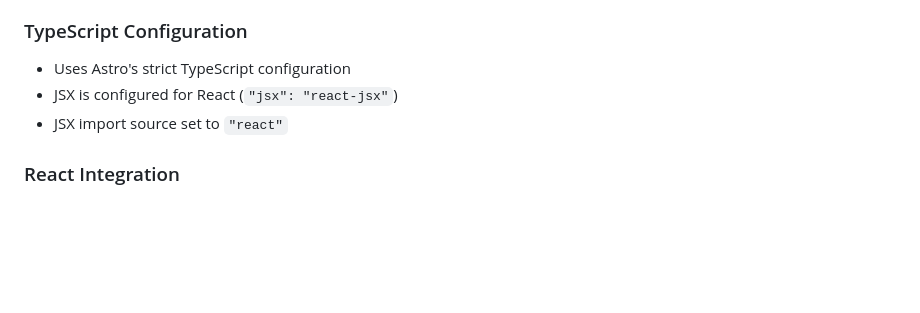
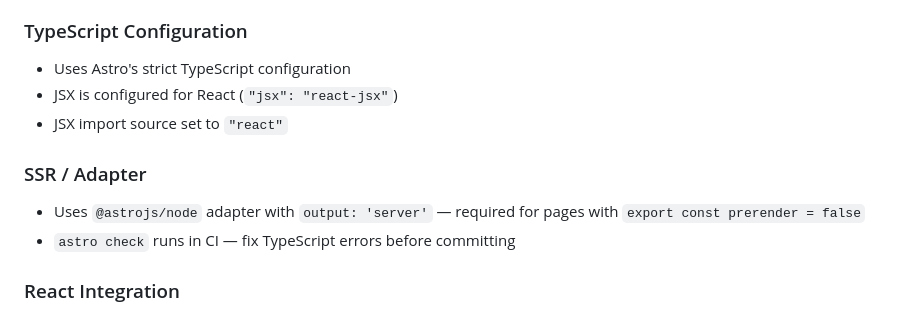
Before and after one commit to aaronannecchiarico/wavdash-app, a Markdown page: marketing/CLAUDE.md, the part around the change. Rendered like a GitHub page; blank space fills up the shorter version.

```diff
--- a/marketing/CLAUDE.md
+++ b/marketing/CLAUDE.md
@@ -184,6 +184,10 @@ For other packages, install using npm rather than editing package.json directly.
 - JSX is configured for React (`"jsx": "react-jsx"`)
 - JSX import source set to `"react"`
 
+### SSR / Adapter
+- Uses `@astrojs/node` adapter with `output: 'server'` — required for pages with `export const prerender = false`
+- `astro check` runs in CI — fix TypeScript errors before committing
+
 ### React Integration
 - React components must be explicitly marked for client-side hydration using Astro's client directives:
   - `client:load` - Hydrate immediately on page load
```
Also changed, not shown: CLAUDE.md (+9 -0 lines), audio-service/CLAUDE.md (+5 -0 lines).
